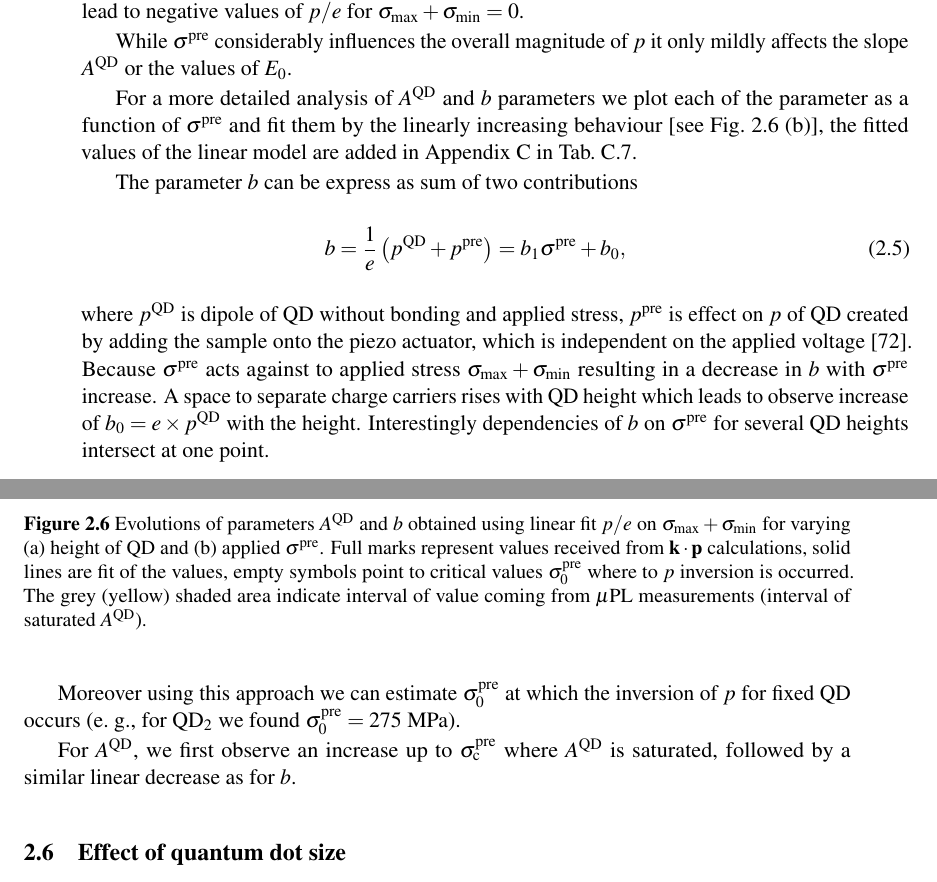
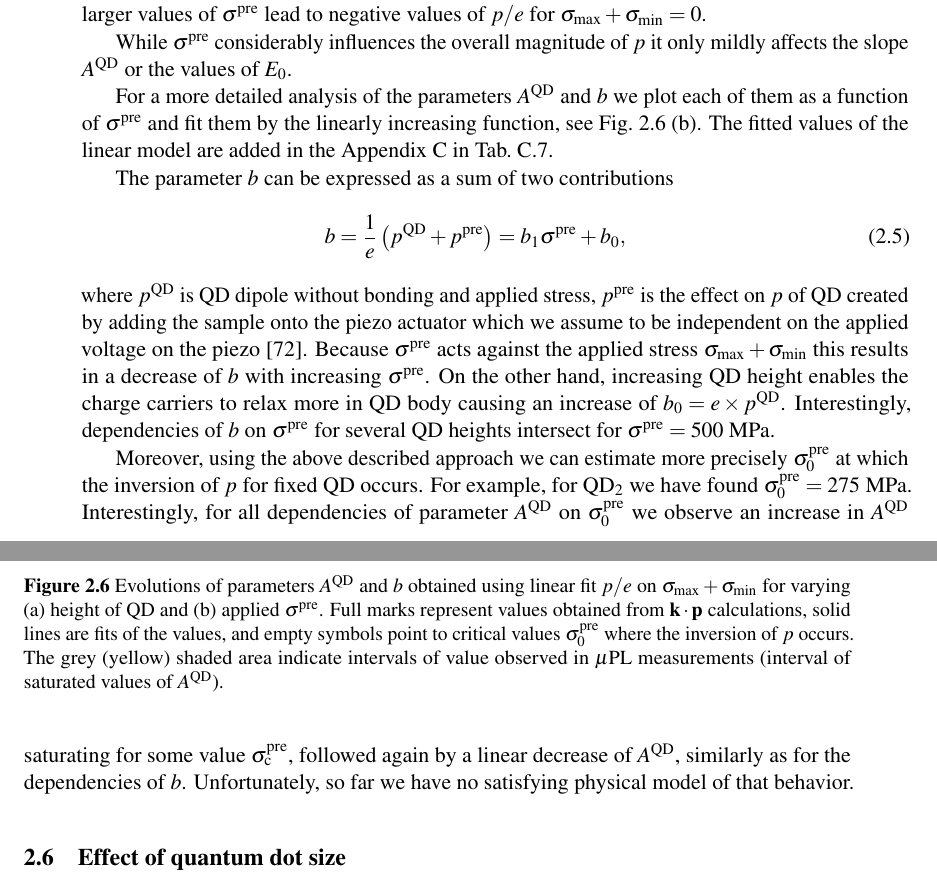
Before and after one commit to klenovsky/MasterThesis, a LaTeX thesis (tex/dip_steindl_v3.tex, which reads tex/Chapter2_piezo/dip_ch2_piezo.tex): two parts of pages 29 and 30 of 91, joined at a grey line, cut at the place of the change. Compiled offline with pdfLaTeX.

Commit message:
opraveno do effect of prestress

```diff
--- a/tex/Chapter2_piezo/dip_ch2_piezo.tex
+++ b/tex/Chapter2_piezo/dip_ch2_piezo.tex
@@ -263,25 +261,24 @@ While $\sigma^{\mathrm{pre}}$ considerably influences the overall magnitude of $
 			\includegraphics[width=0.9\textwidth]{/2_order/Height_Prestres_fit_pars_3} \\
 		\end{tabular}
 	\end{center}
-	\caption{Evolutions of parameters $A^{\mathrm{QD}}$ and $b$ obtained using linear fit $p/e$ on $\sigma_{\mathrm{max}}+\sigma_{\mathrm{min}}$ for varying (a) height of QD and (b) applied $\sigma^{\mathrm{pre}}$. Full marks represent values received from $\mathbf{k\cdot p}$ calculations, solid lines are fit of the values, empty symbols point to critical values $\sigma^\mathrm{pre}_\mathrm{0}$ where to $p$ inversion is occurred. The grey (yellow) shaded area indicate interval of value coming from $\mu$PL measurements (interval of saturated $A^{\mathrm{QD}}$).
+	\caption{Evolutions of parameters $A^{\mathrm{QD}}$ and $b$ obtained using linear fit $p/e$ on $\sigma_{\mathrm{max}}+\sigma_{\mathrm{min}}$ for varying (a) height of QD and (b) applied $\sigma^{\mathrm{pre}}$. Full marks represent values obtained from $\mathbf{k\cdot p}$ calculations, solid lines are fits of the values, and empty symbols point to critical values $\sigma^\mathrm{pre}_\mathrm{0}$ where the inversion of $p$ occurs. The grey (yellow) shaded area indicate intervals of value observed in $\mu$PL measurements (interval of saturated values of $A^{\mathrm{QD}}$).
 		\label{fig:FitHeightPrestress}}
 \end{figure}
 %
-For a more detailed analysis of $A^{\mathrm{QD}}$ and $b$ parameters we plot each of the parameter as a function of $\sigma^{\mathrm{pre}}$ and fit them by the linearly increasing behaviour [see Fig.~\ref{fig:FitHeightPrestress}~(b)], the fitted values of the linear model are added in Appendix~\ref{app:empirical_model} in Tab.~\ref{tab:prestress_fit}.
+For a more detailed analysis of the parameters $A^{\mathrm{QD}}$ and $b$ we plot each of them as a function of $\sigma^{\mathrm{pre}}$ and fit them by the linearly increasing function, see Fig.~\ref{fig:FitHeightPrestress}~(b). The fitted values of the linear model are added in the Appendix~\ref{app:empirical_model} in Tab.~\ref{tab:prestress_fit}.
 
-The parameter $b$ can be express as sum of two contributions
+The parameter $b$ can be expressed as a sum of two contributions
 \begin{eqnarray}
 b =\frac{1}{e} \left(p^\mathrm{QD} + p^\mathrm{pre} \right)=b_1\sigma^\mathrm{pre} +b_0,
 \end{eqnarray}
 %
 %
-where $p^\mathrm{QD}$ is dipole of QD without bonding and applied stress, $p^\mathrm{pre}$ is effect on $p$ of QD created by adding the sample onto the piezo actuator, which is independent on the applied voltage~\cite{Aberl:17}. Because $\sigma^{\mathrm{pre}}$ acts against to applied stress $\sigma_{\mathrm{max}}+\sigma_{\mathrm{min}}$ resulting in a decrease in $b$ with $\sigma^\mathrm{pre}$ increase. A space to separate charge carriers rises with QD height which leads to observe increase of $b_0=e\times p^\mathrm{QD}$ with the height. Interestingly dependencies of $b$ on $\sigma^\mathrm{pre}$ for several QD heights intersect at one point.
+where $p^\mathrm{QD}$ is QD dipole without bonding and applied stress, $p^\mathrm{pre}$ is the effect on $p$ of QD created by adding the sample onto the piezo actuator which we assume to be independent on the applied voltage on the piezo~\cite{Aberl:17}. Because $\sigma^{\mathrm{pre}}$ acts against the applied stress $\sigma_{\mathrm{max}}+\sigma_{\mathrm{min}}$ this results in a decrease of $b$ with increasing $\sigma^\mathrm{pre}$. On the other hand, increasing QD height enables the charge carriers to relax more in QD body causing an increase of $b_0=e\times p^\mathrm{QD}$. Interestingly, dependencies of $b$ on $\sigma^\mathrm{pre}$ for several QD heights intersect for $\sigma^\mathrm{pre}=500$~MPa.
 
 %
 %
-Moreover using this approach we can estimate $\sigma^\mathrm{pre}_\mathrm{0}$ at which the inversion of $p$ for fixed QD occurs (e.~g., for QD$_2$ we found $\sigma^\mathrm{pre}_\mathrm{0}=275$~MPa).
-
-For $A^{\mathrm{QD}}$, we first observe an increase up to $\sigma^\mathrm{pre}_\mathrm{c}$ where $A^{\mathrm{QD}}$ is saturated, followed by a similar linear decrease as for~$b$.
+Moreover, using the above described approach we can estimate more precisely $\sigma^\mathrm{pre}_\mathrm{0}$ at which the inversion of $p$ for fixed QD occurs. For example, for QD$_2$ we have found $\sigma^\mathrm{pre}_\mathrm{0}=275$~MPa.
+Interestingly, for all dependencies of parameter $A^{\mathrm{QD}}$ on $\sigma^\mathrm{pre}_\mathrm{0}$ we observe an increase in $A^{\mathrm{QD}}$ saturating for some value $\sigma^\mathrm{pre}_\mathrm{c}$, followed again by a linear decrease of $A^{\mathrm{QD}}$, similarly as for the dependencies of $b$. Unfortunately, so far we have no satisfying physical model of that behavior.
 
 %Similar linear decrease we observe also for $A^{\mathrm{QD}}$ for , .
 
```
Also changed, not shown: tex/Chapter2_piezo/dip_ch2_piezo.tex (4 more changed lines).
